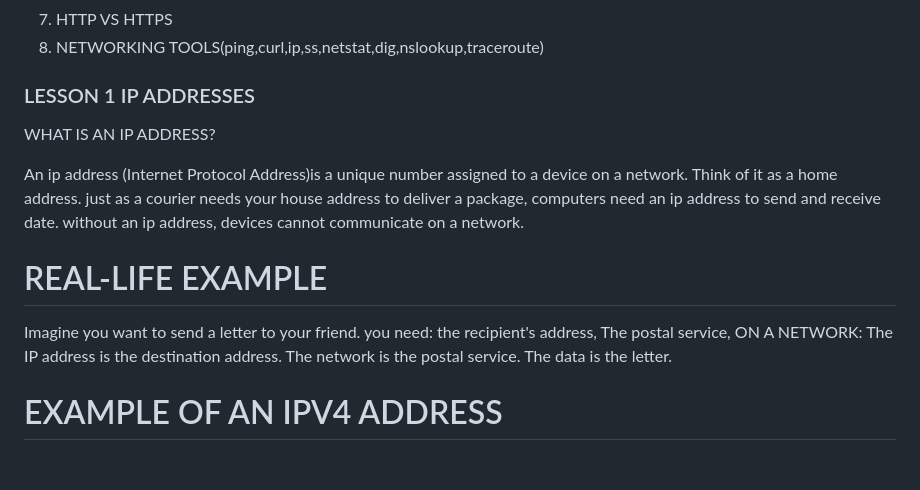
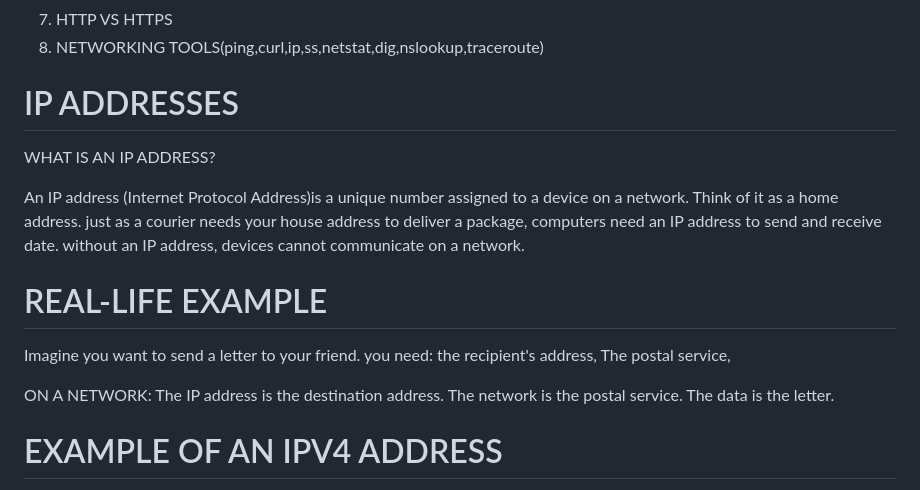
Before and after one commit to Bethel04/Atlas-Platform, a Markdown page: Theory/Linux-Networking.md, the part around the change. GitHub-like rendering; blank space fills up the shorter version.

Commit message:
Fix formatting and capitalization in IP addresses lesson
Corrected formatting and capitalization issues in the IP addresses section.

```diff
--- a/Theory/Linux-Networking.md
+++ b/Theory/Linux-Networking.md
@@ -12,15 +12,16 @@ KEY TOPICS
 8. NETWORKING TOOLS(ping,curl,ip,ss,netstat,dig,nslookup,traceroute)
 
 
-### LESSON 1                           IP ADDRESSES
+#                           IP ADDRESSES
 WHAT IS AN IP ADDRESS?
 
-An ip address (Internet Protocol Address)is a unique number assigned to a device on a network. Think of it as a home address.
-just as a courier needs your house address to deliver a package, computers need an ip address to send and receive date.
-without an ip address, devices cannot communicate on a network.
+An IP address (Internet Protocol Address)is a unique number assigned to a device on a network. Think of it as a home address.
+just as a courier needs your house address to deliver a package, computers need an IP address to send and receive date.
+without an IP address, devices cannot communicate on a network.
 
 # REAL-LIFE EXAMPLE
 Imagine you want to send a letter to your friend. you need: the recipient's address, The postal service,
+
 ON A NETWORK:
 The IP address is the destination address. The network is the postal service. The data is the letter.
 
```
